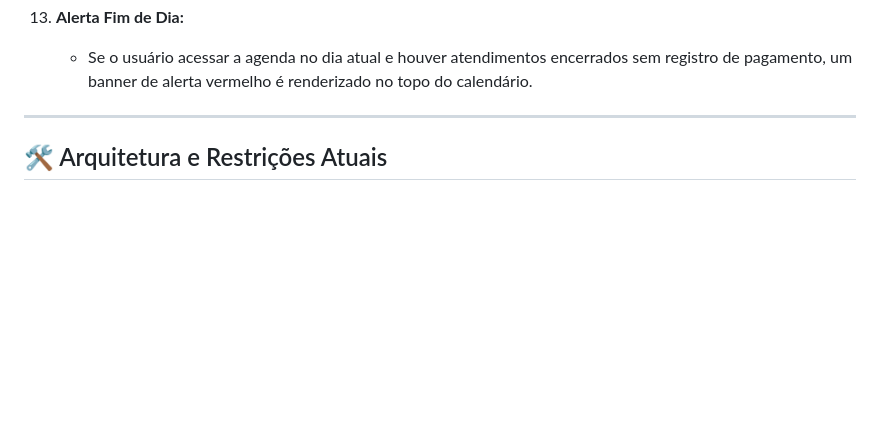
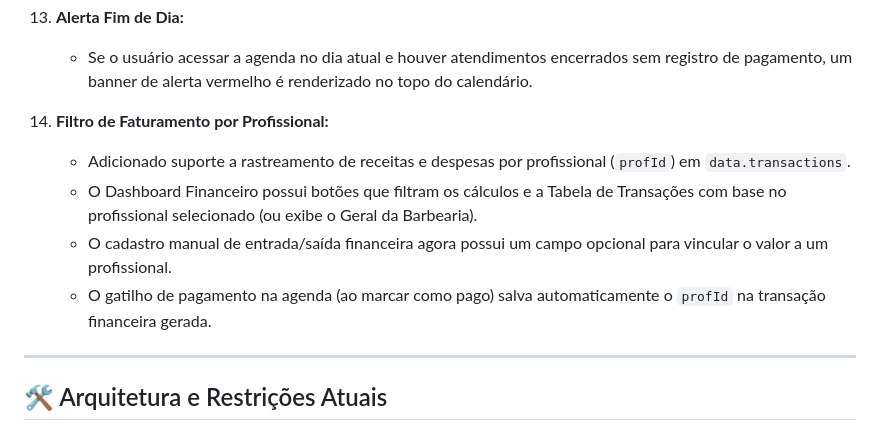
Before and after one commit to leooaguiarr/dashboard-salao-lexion, a Markdown page: AGENT_HANDOFF.md, the part around the change. Drawn GitHub-style; blank space fills up the shorter version.

Commit message:
docs: update AGENT_HANDOFF.md with financial professional filter feature

```diff
--- a/AGENT_HANDOFF.md
+++ b/AGENT_HANDOFF.md
@@ -69,6 +69,13 @@
 13. **Alerta Fim de Dia:**
     - Se o usuário acessar a agenda no dia atual e houver atendimentos encerrados sem registro de pagamento, um banner de alerta vermelho é renderizado no topo do calendário.
 
+
+14. **Filtro de Faturamento por Profissional:**
+    - Adicionado suporte a rastreamento de receitas e despesas por profissional (`profId`) em `data.transactions`.
+    - O Dashboard Financeiro possui botões que filtram os cálculos e a Tabela de Transações com base no profissional selecionado (ou exibe o Geral da Barbearia).
+    - O cadastro manual de entrada/saída financeira agora possui um campo opcional para vincular o valor a um profissional.
+    - O gatilho de pagamento na agenda (ao marcar como pago) salva automaticamente o `profId` na transação financeira gerada.
+
 ---
 
 ## 🛠 Arquitetura e Restrições Atuais
```
